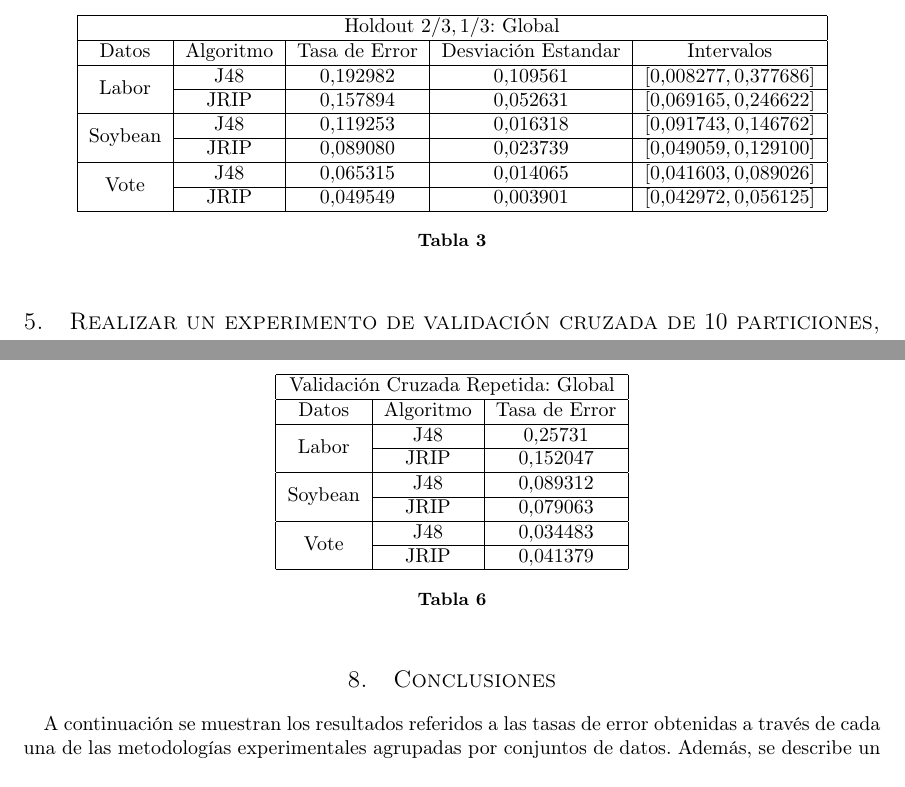
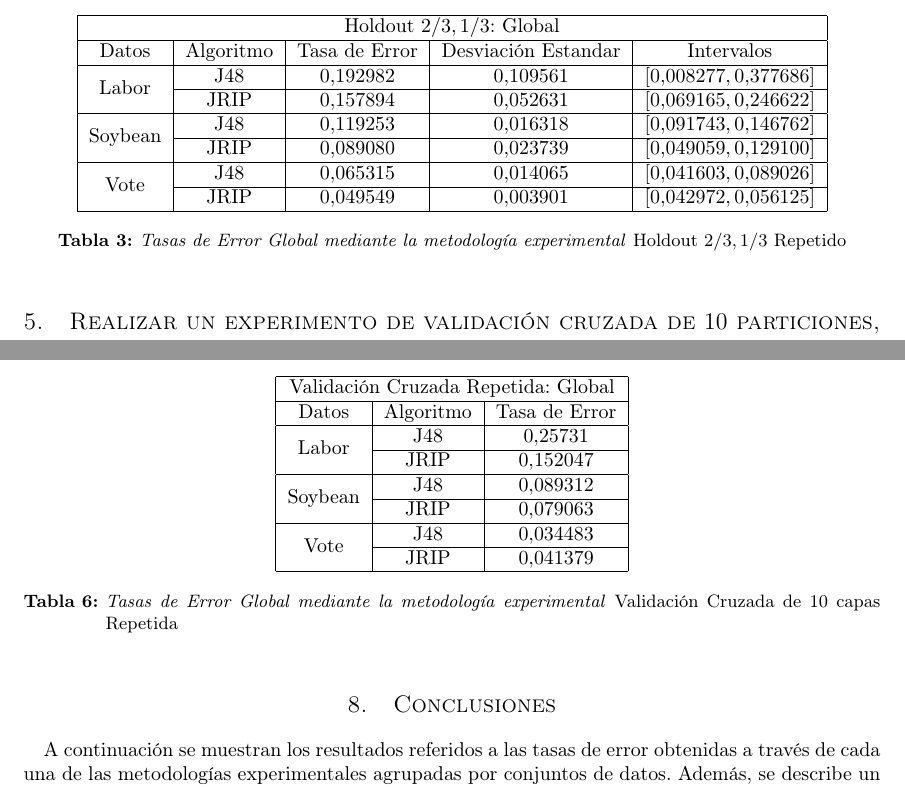
Before and after one commit to garciparedes/machine-learning-hypothesis-evaluation, a LaTeX paper (article/article.tex): two parts of pages 4 and 5 of 6, joined at a grey line, cut so that both start at the same text. The pictures show the PDF file article/article.pdf that the author committed with the source.

Commit message:
Added captions to tables

```diff
--- a/article/article.tex
+++ b/article/article.tex
@@ -93,8 +93,8 @@
 																	& JRIP												&	$0.033784$					\\
 				\hline
 			\end{tabular}
-			\caption{}
-			\label{}
+			\caption{Tasas de Error mediante la metodología experimental \emph{Holdout $2/3,1/3$}}
+			\label{table:holdout-1-results}
 		\end{table}
 
 
@@ -122,8 +122,8 @@
 																	& JRIP												&	$0.054054$ & $0.047297$ & $0.047297$	\\
 				\hline
 			\end{tabular}
-			\caption{}
-			\label{}
+			\caption{Tasas de Error mediante la metodología experimental \emph{Holdout $2/3,1/3$ Repetido}}
+			\label{table:holdout-3-results}
 		\end{table}
 
 	\section{Sobre los resultados calculados en la sección \ref{sec:e2} determinarla tasa de error, la varianza y el intervalo de confianza del $95\%$}
@@ -174,8 +174,8 @@
 																	& JRIP												&	$0.049549$ 		& $0.003901$ 					& $[0.042972,0.056125]$	\\
 				\hline
 			\end{tabular}
-			\caption{}
-			\label{}
+			\caption{Tasas de Error Global mediante la metodología experimental \emph{Holdout $2/3,1/3$ Repetido}}
+			\label{table:holdout-3-results-global}
 		\end{table}
 
 	\section{Realizar un experimento de validación cruzada de $10$ particiones, calculando la tasa de error}
@@ -191,7 +191,7 @@
 			\centering
 			\begin{tabular}{ | c | c | c | }
 				\hline
-				\multicolumn{3}{ | c | }{Validación Cruzada} \\ \hline
+				\multicolumn{3}{ | c | }{Validación Cruzada de 10 capas} \\ \hline
 				\multirow{2}{*}{Datos}		&\multirow{2}{*}{Algoritmo}	 	& Tasa de Error 		\\ \cline{3-3}
 																	&  														& $\text{Semilla}_1$\\ \hline
 				\multirow{2}{*}{Labor} 		& J48 												& $0.263158$ 				\\ \cline{2-3}
@@ -202,8 +202,8 @@
 																	& JRIP												&	$0.045977$					\\
 				\hline
 			\end{tabular}
-			\caption{}
-			\label{}
+			\caption{Tasas de Error mediante la metodología experimental \emph{Validación Cruzada de 10 capas}}
+			\label{table:cross-validation-1-results}
 		\end{table}
 
 	\section{Realizar tres experimentos de validación cruzada de $10$ particiones, anotando la tasa de error}
@@ -219,7 +219,7 @@
 			\centering
 			\begin{tabular}{ | c | c | c | c | c | }
 				\hline
-				\multicolumn{5}{ | c | }{Validación Cruzada Repetida} \\ \hline
+				\multicolumn{5}{ | c | }{Validación Cruzada de 10 capas Repetida} \\ \hline
 				\multirow{2}{*}{Datos}		&\multirow{2}{*}{Algoritmo}	& \multicolumn{3}{ c |}{Tasa de Error} \\ \cline{3-5}
 				 													&  													& $\text{Semilla}_2$	& $\text{Semilla}_3$	& $\text{Semilla}_4$ \\ \hline
 				\multirow{2}{*}{Labor} 		& J48 											& $0.263158$ & $0.263158$ & $0.245614$ \\ \cline{2-5}
@@ -230,8 +230,8 @@
 																	& JRIP											&	$0.043678$ & $0.041379$ & $0.03908$		\\
 				\hline
 			\end{tabular}
-			\caption{}
-			\label{}
+			\caption{Tasas de Error mediante la metodología experimental \emph{Validación Cruzada de 10 capas Repetida}}
+			\label{table:cross-validation-3-results}
 		\end{table}
 
 
@@ -263,8 +263,8 @@
 																	& JRIP			&	$0.041379$	\\
 				\hline
 			\end{tabular}
-			\caption{}
-			\label{}
+			\caption{Tasas de Error Global mediante la metodología experimental \emph{Validación Cruzada de 10 capas Repetida}}
+			\label{table:cross-validation-3-results-global}
 		\end{table}
 
 	\section{Conclusiones}
```
Also changed, not shown: article/article.pdf, article/article.tex (12 more changed lines).
